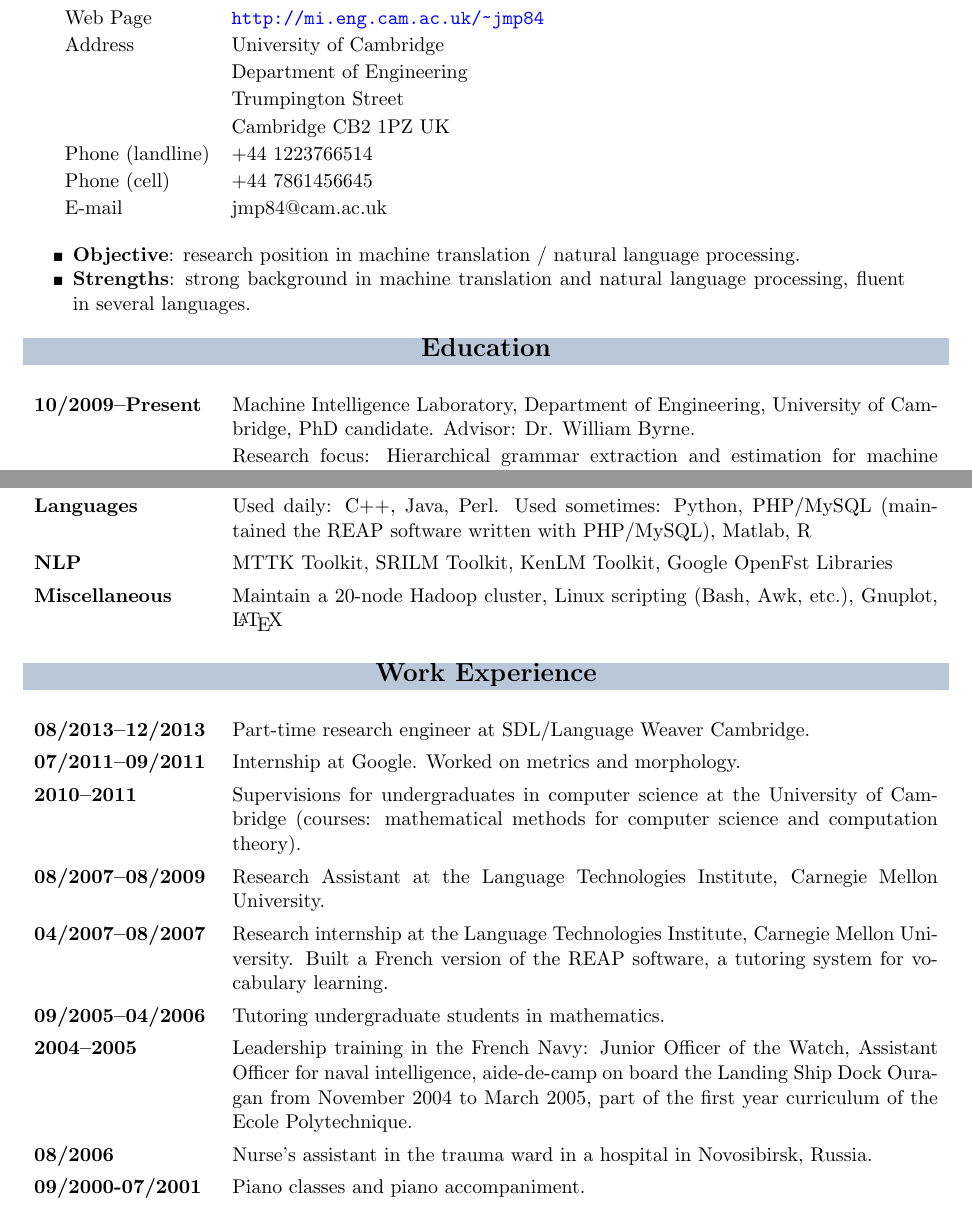
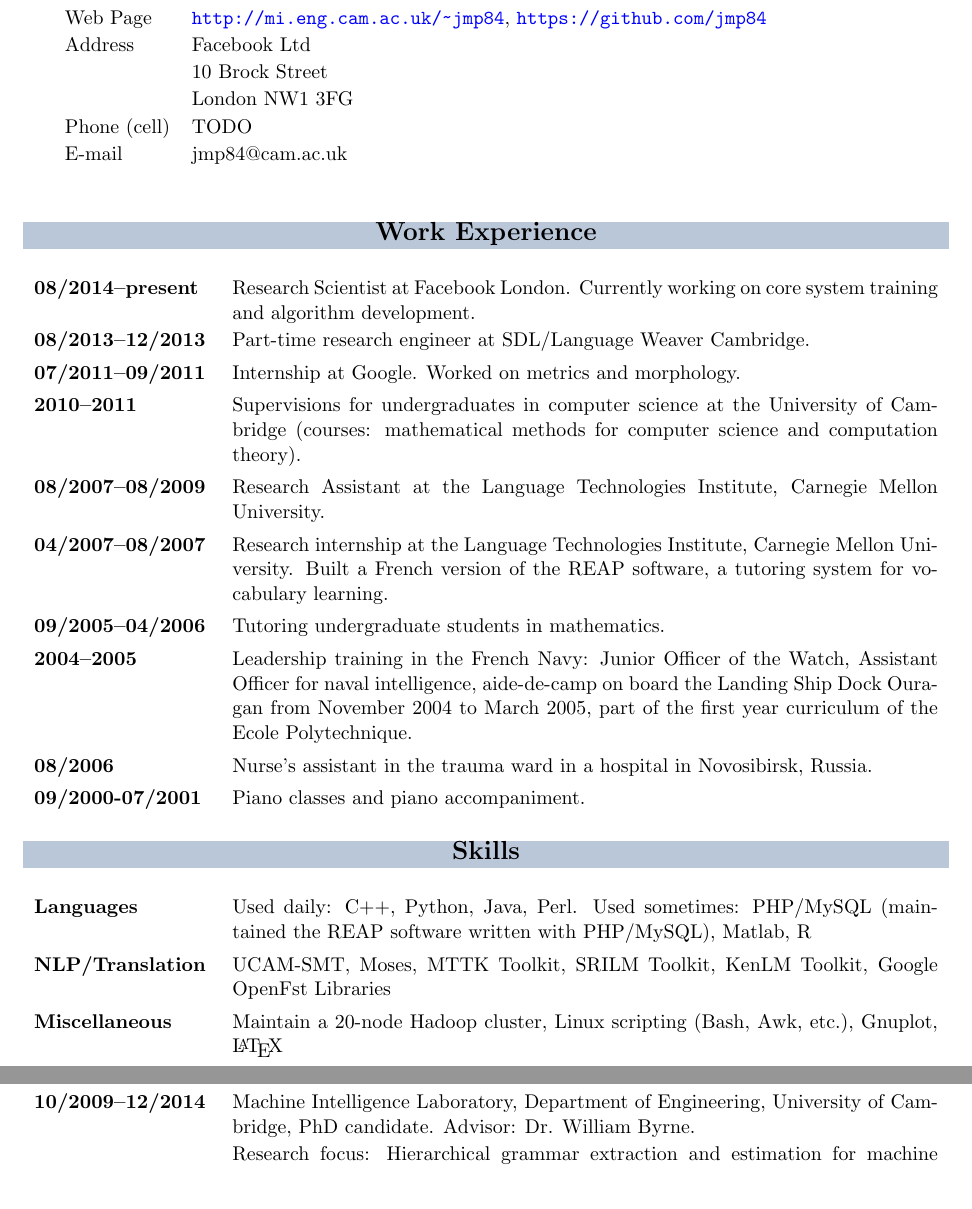
Before and after one commit to jmp84/resume, a LaTeX CV (resume.tex): two parts of pages 1 and 3 of 3 before the commit and two parts of pages 1 and 2 of 3 after it, joined at a grey line, cut so that both start at the same text. Compiled offline with pdfLaTeX.

Commit message:
Update Nov 2014
Facebook
Move around sections

```diff
--- a/resume.tex
+++ b/resume.tex
@@ -30,26 +30,53 @@
 \end{center}
 
 \begin{tabular}{ll}
-Web Page & \url{http://mi.eng.cam.ac.uk/~jmp84} \\
-Address & University of Cambridge \\
-        & Department of Engineering \\
-        & Trumpington Street \\
-        & Cambridge CB2 1PZ UK \\
-Phone (landline) & +44 1223766514 \\
-Phone (cell) & +44 7861456645 \\
+Web Page & \url{http://mi.eng.cam.ac.uk/~jmp84}, \url{https://github.com/jmp84} \\
+Address & Facebook Ltd \\
+        & 10 Brock Street \\
+        & London NW1 3FG \\
+Phone (cell) & TODO \\
 E-mail & jmp84@cam.ac.uk \\
 \end{tabular}
 
 
-\begin{itemize*}
-  \item {\bf Objective}: research position in machine translation / natural language processing.
-  \item {\bf Strengths}: strong background in machine translation and natural language processing, fluent in several languages.
-\end{itemize*}
+%\begin{itemize*}
+%  \item {\bf Objective}: research position in machine translation / natural language processing.
+%  \item {\bf Strengths}: strong background in machine translation and natural language processing, fluent in several languages.
+%\end{itemize*}
+
+\vspace{1cm}
+
+\begin{xtabular}{p{0.2\textwidth} p{0.8\textwidth}}
+  \multicolumn{2}{>{\columncolor[rgb]{0.73,0.78,0.85}[\tabcolsep][\tabcolsep]}c}{\Large \bf Work Experience} \\
+   & \\
+  {\bf 08/2014--present} & Research Scientist at Facebook London. Currently working on core system training and algorithm development. \\
+  {\bf 08/2013--12/2013} & Part-time research engineer at SDL/Language Weaver Cambridge. \\[3pt]
+  {\bf 07/2011--09/2011} & Internship at Google. Worked on metrics and morphology. \\[3pt]
+  {\bf 2010--2011}      & Supervisions for undergraduates in computer science at the University of Cambridge (courses: mathematical methods for computer science and computation theory). \\[3pt]
+  {\bf 08/2007--08/2009} & Research Assistant at the Language Technologies Institute, Carnegie Mellon University. \\[3pt]
+  {\bf 04/2007--08/2007} & Research internship at the Language Technologies Institute, Carnegie Mellon University. Built a French version of the REAP software, a tutoring system for vocabulary learning. \\[3pt]
+  {\bf 09/2005--04/2006} & Tutoring undergraduate students in mathematics. \\[3pt]
+  {\bf 2004--2005} & Leadership training in the French Navy: Junior Officer of the Watch, Assistant Officer for naval intelligence, aide-de-camp on board the Landing Ship Dock Ouragan from November 2004 to March 2005, part of the first year curriculum of the Ecole Polytechnique. \\[3pt]
+  {\bf 08/2006} & Nurse's assistant in the trauma ward in a hospital in Novosibirsk, Russia. \\[3pt]
+  {\bf 09/2000-07/2001} & Piano classes and piano accompaniment. \\[3pt]
+\end{xtabular}
+
+\vspace{0.4cm}
+
+\begin{xtabular}{p{0.2\textwidth} p{0.8\textwidth}}
+  \multicolumn{2}{>{\columncolor[rgb]{0.73,0.78,0.85}[\tabcolsep][\tabcolsep]}c}{\Large \bf Skills} \\
+   & \\
+  {\bf Languages} & Used daily: C++, Python, Java, Perl. Used sometimes: PHP/MySQL (maintained the REAP software written with PHP/MySQL), Matlab, R \\[3pt]
+  {\bf NLP/Translation} & UCAM-SMT, Moses, MTTK Toolkit, SRILM Toolkit, KenLM Toolkit, Google OpenFst Libraries \\[3pt]
+  {\bf Miscellaneous} & Maintain a 20-node Hadoop cluster, Linux scripting (Bash, Awk, etc.), Gnuplot, \LaTeX \\[3pt]
+\end{xtabular}
+
+\newpage
 
 \begin{xtabular}{p{0.2\textwidth}p{0.8\textwidth}}
   \multicolumn{2}{>{\columncolor[rgb]{0.73,0.78,0.85}[\tabcolsep][\tabcolsep]}c}{\Large \bf Education} \\
    & \\
-  {\bf 10/2009--Present} & Machine Intelligence Laboratory, Department of Engineering, University of Cambridge, PhD candidate. Advisor: Dr. William Byrne. \\
+  {\bf 10/2009--12/2014} & Machine Intelligence Laboratory, Department of Engineering, University of Cambridge, PhD candidate. Advisor: Dr. William Byrne. \\
                         & Research focus: Hierarchical grammar extraction and estimation for machine translation, language generation applied to MT. \\
   {\bf 08/2009} & {\bf Awarded Master of Science in Language Technologies (GPA: 3.77)} \\[3pt]
   {\bf 08/2007--08/2009} & Language Technologies Institute, School of Computer Science, Carnegie Mellon University, M.S.'s candidate. Advisor: Dr. Maxine Eskenazi. \\
@@ -82,4 +126,3 @@ E-mail & jmp84@cam.ac.uk \\
   \end{itemize*} \\
 \end{xtabular}
 
-\vspace{-0.05cm}
@@ -103,28 +129,4 @@ E-mail & jmp84@cam.ac.uk \\
-\begin{xtabular}{p{0.2\textwidth} p{0.8\textwidth}}
-  \multicolumn{2}{>{\columncolor[rgb]{0.73,0.78,0.85}[\tabcolsep][\tabcolsep]}c}{\Large \bf Skills} \\
-   & \\
-  {\bf Languages} & Used daily: C++, Java, Perl. Used sometimes: Python, PHP/MySQL (maintained the REAP software written with PHP/MySQL), Matlab, R \\[3pt]
-  {\bf NLP} & MTTK Toolkit, SRILM Toolkit, KenLM Toolkit, Google OpenFst Libraries \\[3pt]
-  {\bf Miscellaneous} & Maintain a 20-node Hadoop cluster, Linux scripting (Bash, Awk, etc.), Gnuplot, \LaTeX \\[3pt]
-\end{xtabular}
-
-\vspace{0.4cm}
-
-\begin{xtabular}{p{0.2\textwidth} p{0.8\textwidth}}
-  \multicolumn{2}{>{\columncolor[rgb]{0.73,0.78,0.85}[\tabcolsep][\tabcolsep]}c}{\Large \bf Work Experience} \\
-   & \\
-  {\bf 08/2013--12/2013} & Part-time research engineer at SDL/Language Weaver Cambridge. \\[3pt]
-  {\bf 07/2011--09/2011} & Internship at Google. Worked on metrics and morphology. \\[3pt]
-  {\bf 2010--2011}      & Supervisions for undergraduates in computer science at the University of Cambridge (courses: mathematical methods for computer science and computation theory). \\[3pt]
-  {\bf 08/2007--08/2009} & Research Assistant at the Language Technologies Institute, Carnegie Mellon University. \\[3pt]
-  {\bf 04/2007--08/2007} & Research internship at the Language Technologies Institute, Carnegie Mellon University. Built a French version of the REAP software, a tutoring system for vocabulary learning. \\[3pt]
-  {\bf 09/2005--04/2006} & Tutoring undergraduate students in mathematics. \\[3pt]
-  {\bf 2004--2005} & Leadership training in the French Navy: Junior Officer of the Watch, Assistant Officer for naval intelligence, aide-de-camp on board the Landing Ship Dock Ouragan from November 2004 to March 2005, part of the first year curriculum of the Ecole Polytechnique. \\[3pt]
-  {\bf 08/2006} & Nurse's assistant in the trauma ward in a hospital in Novosibirsk, Russia. \\[3pt]
-  {\bf 09/2000-07/2001} & Piano classes and piano accompaniment. \\[3pt]
-\end{xtabular}
-
-\vspace{0.4cm}
+\vspace{-0.1cm}
 
 \begin{xtabular}{p{0.2\textwidth} p{0.8\textwidth}}
   \multicolumn{2}{>{\columncolor[rgb]{0.73,0.78,0.85}[\tabcolsep][\tabcolsep]}c}{\Large \bf Language Skills} \\
```
Also changed, not shown: resume.tex (34 more changed lines), 1 other file.
